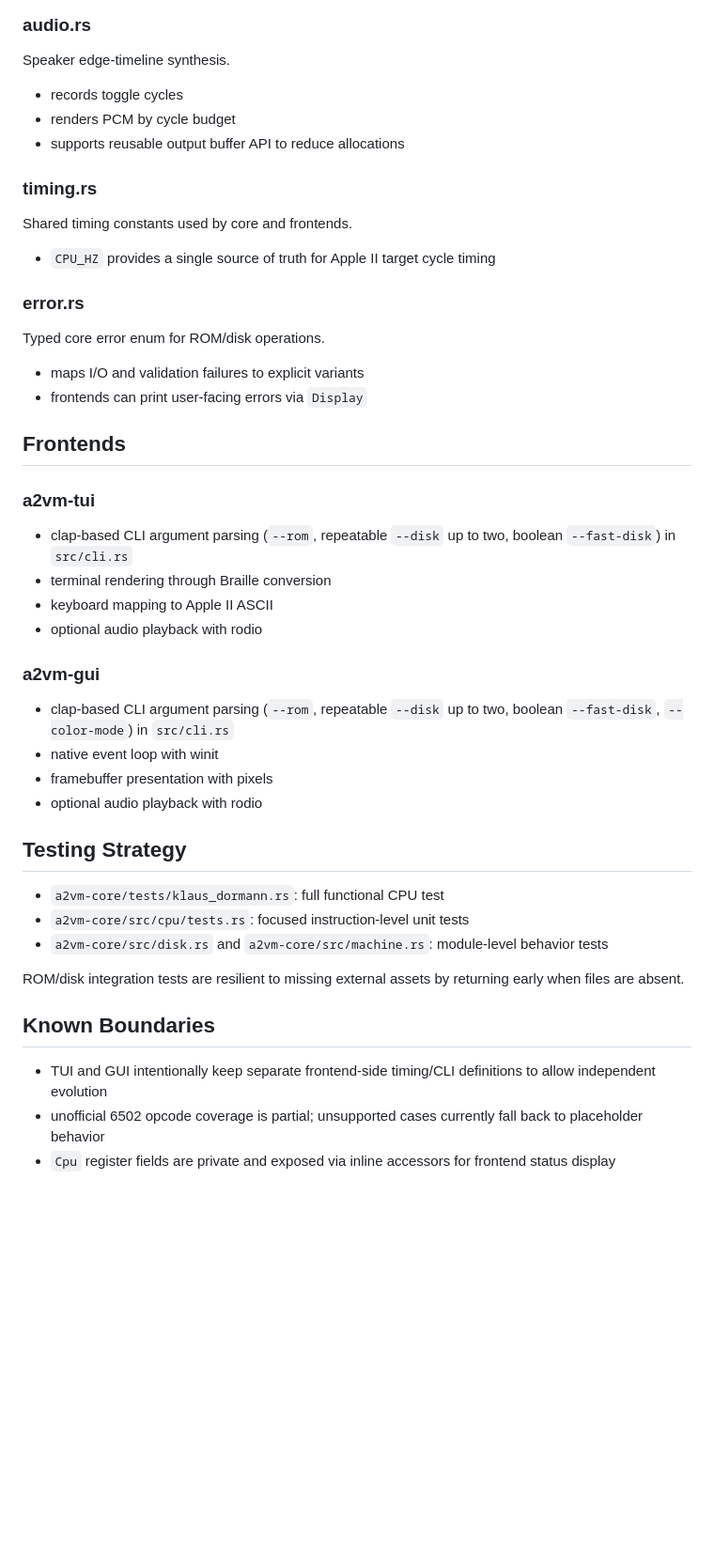
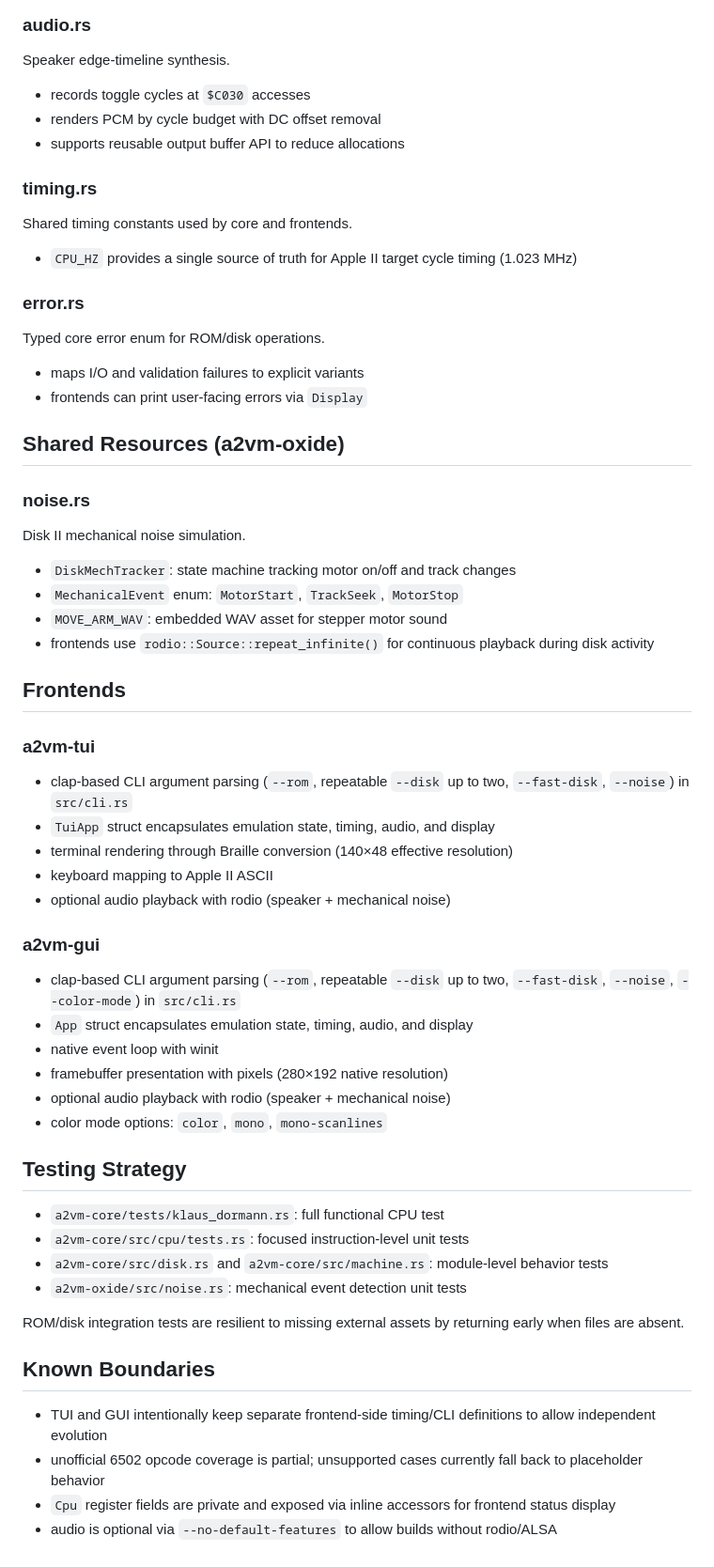
Before and after one commit to erning/a2vm, a Markdown page: docs/architecture.md, the part around one of its changes. Shown at 94% size. Drawn GitHub-style; blank space fills up the shorter version.

Commit message:
docs: update architecture.md for a2vm-oxide and noise module

```diff
--- a/docs/architecture.md
+++ b/docs/architecture.md
@@ -120,15 +143,15 @@ Apple II display renderer:
 
 Speaker edge-timeline synthesis.
 
-- records toggle cycles
-- renders PCM by cycle budget
+- records toggle cycles at `$C030` accesses
+- renders PCM by cycle budget with DC offset removal
 - supports reusable output buffer API to reduce allocations
 
 ### timing.rs
 
 Shared timing constants used by core and frontends.
 
-- `CPU_HZ` provides a single source of truth for Apple II target cycle timing
+- `CPU_HZ` provides a single source of truth for Apple II target cycle timing (1.023 MHz)
 
 ### error.rs
 
@@ -137,27 +160,42 @@ Typed core error enum for ROM/disk operations.
 - maps I/O and validation failures to explicit variants
 - frontends can print user-facing errors via `Display`
 
+## Shared Resources (a2vm-oxide)
+
+### noise.rs
+
+Disk II mechanical noise simulation.
+
+- `DiskMechTracker`: state machine tracking motor on/off and track changes
+- `MechanicalEvent` enum: `MotorStart`, `TrackSeek`, `MotorStop`
+- `MOVE_ARM_WAV`: embedded WAV asset for stepper motor sound
+- frontends use `rodio::Source::repeat_infinite()` for continuous playback during disk activity
+
 ## Frontends
 
 ### a2vm-tui
 
-- clap-based CLI argument parsing (`--rom`, repeatable `--disk` up to two, boolean `--fast-disk`) in `src/cli.rs`
-- terminal rendering through Braille conversion
+- clap-based CLI argument parsing (`--rom`, repeatable `--disk` up to two, `--fast-disk`, `--noise`) in `src/cli.rs`
+- `TuiApp` struct encapsulates emulation state, timing, audio, and display
+- terminal rendering through Braille conversion (140×48 effective resolution)
 - keyboard mapping to Apple II ASCII
-- optional audio playback with rodio
+- optional audio playback with rodio (speaker + mechanical noise)
 
 ### a2vm-gui
 
-- clap-based CLI argument parsing (`--rom`, repeatable `--disk` up to two, boolean `--fast-disk`, `--color-mode`) in `src/cli.rs`
+- clap-based CLI argument parsing (`--rom`, repeatable `--disk` up to two, `--fast-disk`, `--noise`, `--color-mode`) in `src/cli.rs`
+- `App` struct encapsulates emulation state, timing, audio, and display
 - native event loop with winit
-- framebuffer presentation with pixels
-- optional audio playback with rodio
+- framebuffer presentation with pixels (280×192 native resolution)
+- optional audio playback with rodio (speaker + mechanical noise)
+- color mode options: `color`, `mono`, `mono-scanlines`
 
 ## Testing Strategy
 
 - `a2vm-core/tests/klaus_dormann.rs`: full functional CPU test
 - `a2vm-core/src/cpu/tests.rs`: focused instruction-level unit tests
 - `a2vm-core/src/disk.rs` and `a2vm-core/src/machine.rs`: module-level behavior tests
+- `a2vm-oxide/src/noise.rs`: mechanical event detection unit tests
 
 ROM/disk integration tests are resilient to missing external assets by returning early when files are absent.
 
@@ -166,3 +204,4 @@ ROM/disk integration tests are resilient to missing external assets by returning
 - TUI and GUI intentionally keep separate frontend-side timing/CLI definitions to allow independent evolution
 - unofficial 6502 opcode coverage is partial; unsupported cases currently fall back to placeholder behavior
 - `Cpu` register fields are private and exposed via inline accessors for frontend status display
+- audio is optional via `--no-default-features` to allow builds without rodio/ALSA
```
Also changed, not shown: other parts of docs/architecture.md (+66 -43 lines).
